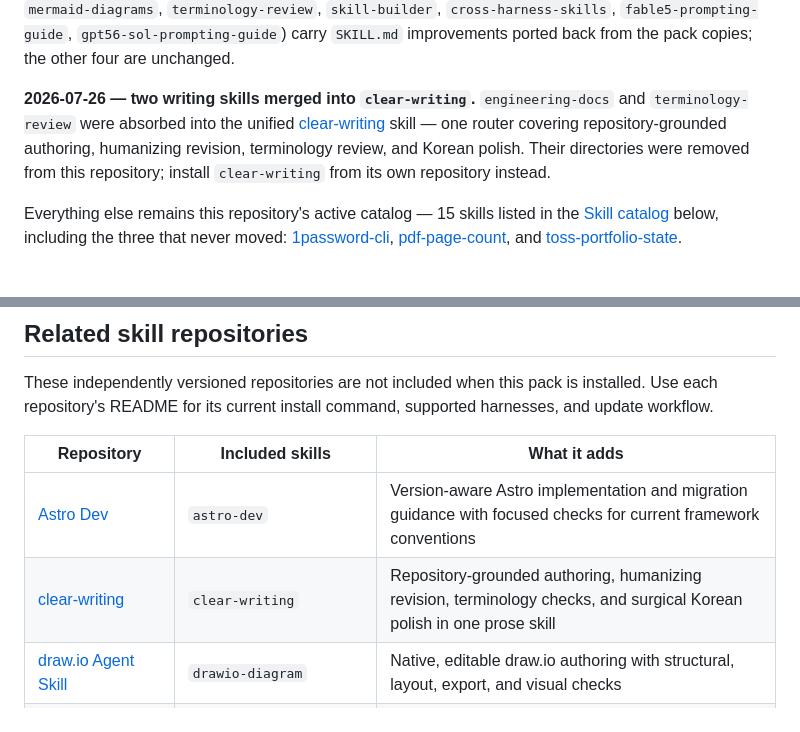
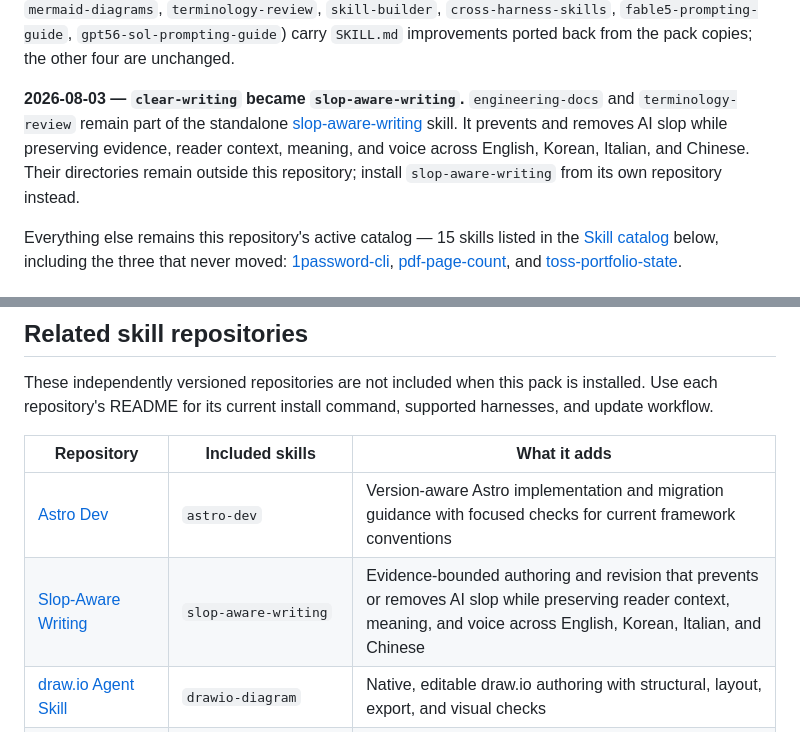
Before and after one commit to gigio1023/agent-skills, a Markdown page: README.md, 2 parts joined by grey strips. Drawn GitHub-style.

Commit message:
docs: rename clear-writing references (#40)

```diff
--- a/README.md
+++ b/README.md
@@ -49,12 +49,13 @@ Install all eleven from here, the normal way. Seven of the eleven
 carry `SKILL.md` improvements ported back from the pack copies; the other four
 are unchanged.
 
-**2026-07-26 — two writing skills merged into `clear-writing`.**
-`engineering-docs` and `terminology-review` were absorbed into the unified
-[clear-writing](https://github.com/gigio1023/clear-writing) skill — one
-router covering repository-grounded authoring, humanizing revision,
-terminology review, and Korean polish. Their directories were removed from
-this repository; install `clear-writing` from its own repository instead.
+**2026-08-03 — `clear-writing` became `slop-aware-writing`.**
+`engineering-docs` and `terminology-review` remain part of the standalone
+[slop-aware-writing](https://github.com/gigio1023/slop-aware-writing) skill.
+It prevents and removes AI slop while preserving evidence, reader context,
+meaning, and voice across English, Korean, Italian, and Chinese. Their
+directories remain outside this repository; install `slop-aware-writing` from
+its own repository instead.
 
 Everything else remains this repository's active catalog — 15 skills listed
 in the [Skill catalog](#skill-catalog) below, including the three that never
@@ -205,7 +206,7 @@ supported harnesses, and update workflow.
 | Repository | Included skills | What it adds |
 | --- | --- | --- |
 | [Astro Dev](https://github.com/gigio1023/astro-dev-skill) | `astro-dev` | Version-aware Astro implementation and migration guidance with focused checks for current framework conventions |
-| [clear-writing](https://github.com/gigio1023/clear-writing) | `clear-writing` | Repository-grounded authoring, humanizing revision, terminology checks, and surgical Korean polish in one prose skill |
+| [Slop-Aware Writing](https://github.com/gigio1023/slop-aware-writing) | `slop-aware-writing` | Evidence-bounded authoring and revision that prevents or removes AI slop while preserving reader context, meaning, and voice across English, Korean, Italian, and Chinese |
 | [draw.io Agent Skill](https://github.com/gigio1023/drawio-agent-skill) | `drawio-diagram` | Native, editable draw.io authoring with structural, layout, export, and visual checks |
 | [Game Studio](https://github.com/gigio1023/game-studio) | `game-direction`, `game-production`, `game-review` | Creator-owned direction, proof-based production, and evidence-first review across the game lifecycle |
 | [Godot Best Practice](https://github.com/gigio1023/godot-best-practice) | `godot-best-practice` | Godot-native implementation and review grounded in the project's engine version, serialized resources, and engine-level evidence |
```
